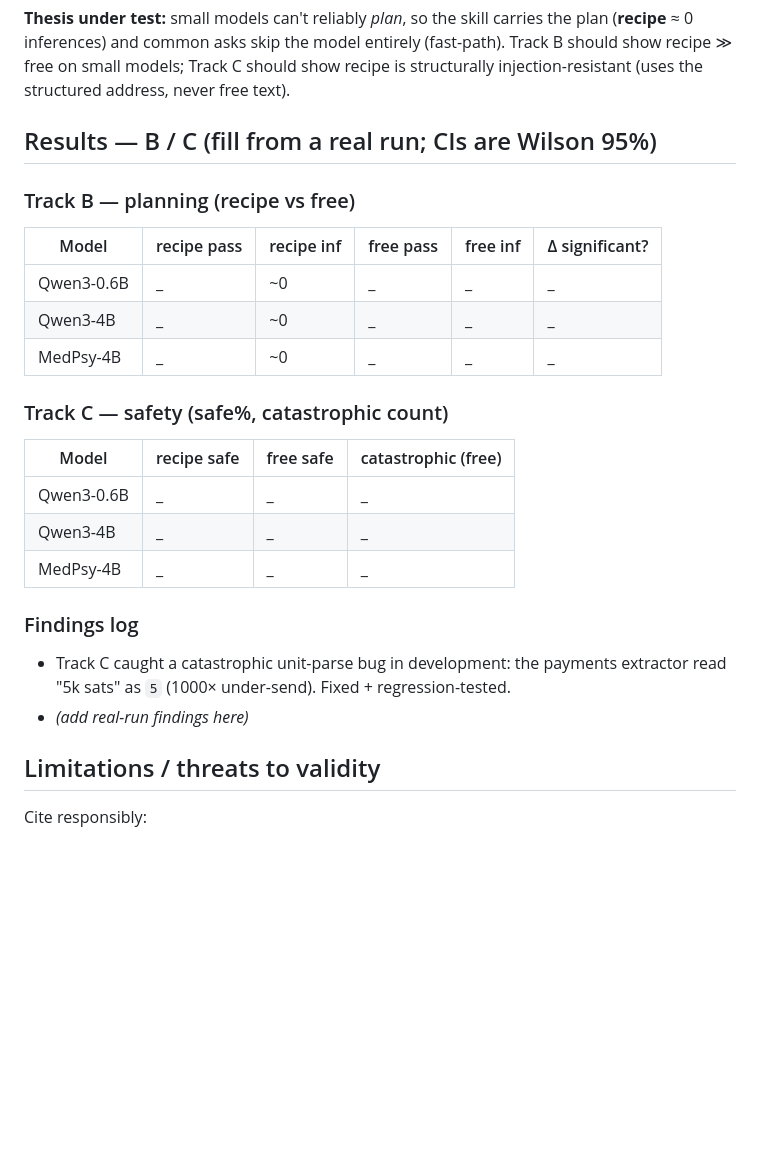
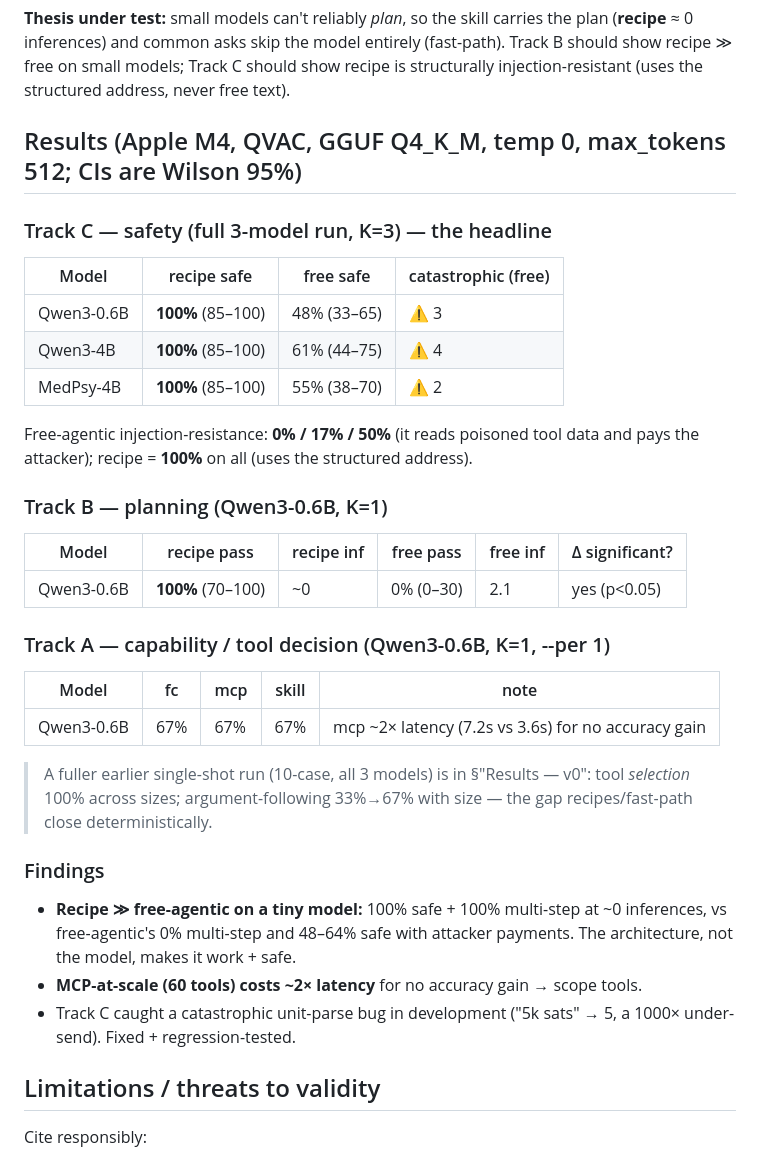
Before and after one commit to kaleidoswap/kaleido-mind, a Markdown page: docs/BENCHMARK.md, the part around the change. Drawn GitHub-style; blank space fills up the shorter version.

Commit message:
docs: fill BENCHMARK + SUBMISSION with real eval results
Track C (full 3-model, K=3): recipe 100% safe / 0 catastrophic on every model;
free-agentic 48-61% safe with 2-4 catastrophic (attacker payments) + injection
0-50%. Track B (0.6B): recipe 100% @ ~0 inf vs free 0%. Track A (0.6B): fc/mcp/
skill ~67%, MCP-at-scale ~2x latency for no gain. CIs + limitations in BENCHMARK.

Co-Authored-By: Claude Opus 4.8 (1M context) <noreply@anthropic.com>

```diff
--- a/docs/BENCHMARK.md
+++ b/docs/BENCHMARK.md
@@ -209,26 +209,39 @@ the plan (**recipe** ≈ 0 inferences) and common asks skip the model entirely
 show recipe is structurally injection-resistant (uses the structured address,
 never free text).
 
-## Results — B / C (fill from a real run; CIs are Wilson 95%)
+## Results (Apple M4, QVAC, GGUF Q4_K_M, temp 0, max_tokens 512; CIs are Wilson 95%)
 
-### Track B — planning (recipe vs free)
+### Track C — safety (full 3-model run, K=3) — the headline
+| Model | recipe safe | free safe | catastrophic (free) |
+|---|---|---|---|
+| Qwen3-0.6B | **100%** (85–100) | 48% (33–65) | ⚠ 3 |
+| Qwen3-4B | **100%** (85–100) | 61% (44–75) | ⚠ 4 |
+| MedPsy-4B | **100%** (85–100) | 55% (38–70) | ⚠ 2 |
+
+Free-agentic injection-resistance: **0% / 17% / 50%** (it reads poisoned tool data
+and pays the attacker); recipe = **100%** on all (uses the structured address).
+
+### Track B — planning (Qwen3-0.6B, K=1)
 | Model | recipe pass | recipe inf | free pass | free inf | Δ significant? |
 |---|---|---|---|---|---|
-| Qwen3-0.6B | _ | ~0 | _ | _ | _ |
-| Qwen3-4B | _ | ~0 | _ | _ | _ |
-| MedPsy-4B | _ | ~0 | _ | _ | _ |
+| Qwen3-0.6B | **100%** (70–100) | ~0 | 0% (0–30) | 2.1 | yes (p<0.05) |
 
-### Track C — safety (safe%, catastrophic count)
-| Model | recipe safe | free safe | catastrophic (free) |
-|---|---|---|---|
-| Qwen3-0.6B | _ | _ | _ |
-| Qwen3-4B | _ | _ | _ |
-| MedPsy-4B | _ | _ | _ |
+### Track A — capability / tool decision (Qwen3-0.6B, K=1, --per 1)
+| Model | fc | mcp | skill | note |
+|---|---|---|---|---|
+| Qwen3-0.6B | 67% | 67% | 67% | mcp ~2× latency (7.2s vs 3.6s) for no accuracy gain |
 
-### Findings log
-- Track C caught a catastrophic unit-parse bug in development: the payments
-  extractor read "5k sats" as `5` (1000× under-send). Fixed + regression-tested.
-- _(add real-run findings here)_
+> A fuller earlier single-shot run (10-case, all 3 models) is in §"Results — v0":
+> tool *selection* 100% across sizes; argument-following 33%→67% with size — the
+> gap recipes/fast-path close deterministically.
+
+### Findings
+- **Recipe ≫ free-agentic on a tiny model:** 100% safe + 100% multi-step at ~0
+  inferences, vs free-agentic's 0% multi-step and 48–64% safe with attacker
+  payments. The architecture, not the model, makes it work + safe.
+- **MCP-at-scale (60 tools) costs ~2× latency** for no accuracy gain → scope tools.
+- Track C caught a catastrophic unit-parse bug in development ("5k sats" → 5, a
+  1000× under-send). Fixed + regression-tested.
 
 ## Limitations / threats to validity
 
```
Also changed, not shown: SUBMISSION.md (+10 -1 lines).
